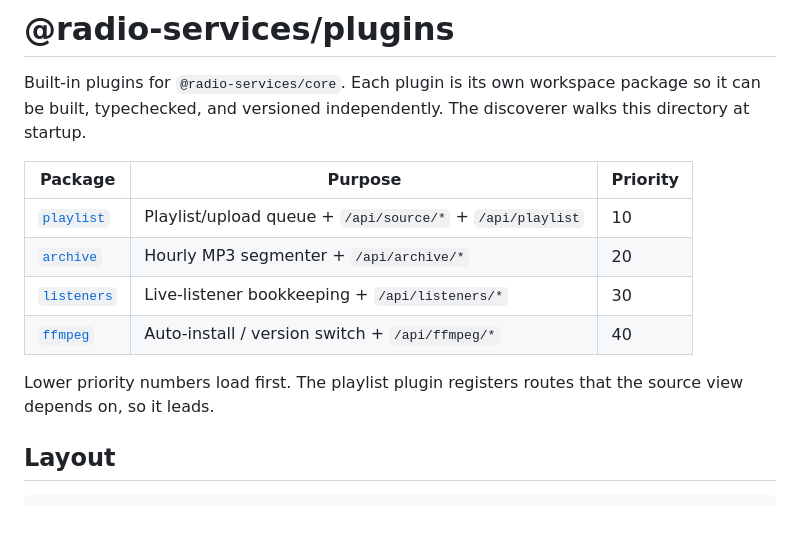
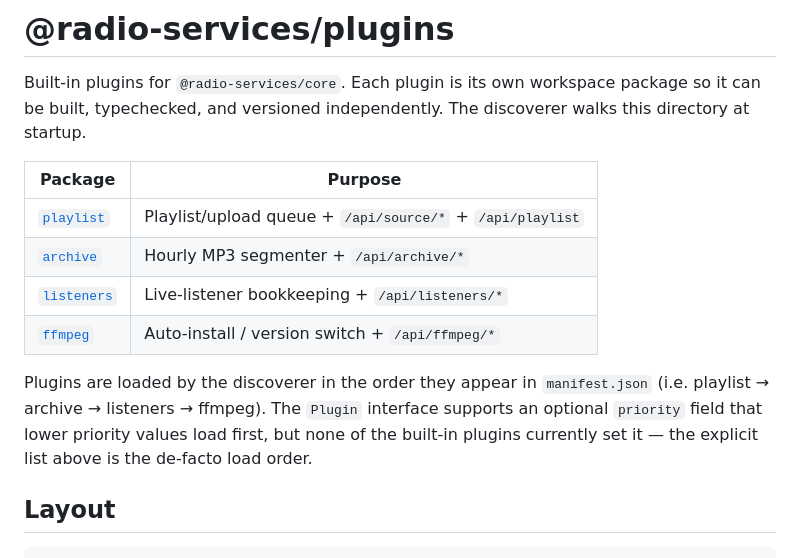
Before and after one commit to MakcRe/RadioServicesNext, a Markdown page: packages/plugins/README.md, the part around the change. Rendered like a GitHub page; blank space fills up the shorter version.

```diff
--- a/packages/plugins/README.md
+++ b/packages/plugins/README.md
@@ -4,15 +4,18 @@ Built-in plugins for `@radio-services/core`. Each plugin is its own
 workspace package so it can be built, typechecked, and versioned
 independently. The discoverer walks this directory at startup.
 
-| Package                                        | Purpose                                                      | Priority |
-|------------------------------------------------|--------------------------------------------------------------|----------|
-| [`playlist`](./playlist/README.md)             | Playlist/upload queue + `/api/source/*` + `/api/playlist`    | 10       |
-| [`archive`](./archive/README.md)               | Hourly MP3 segmenter + `/api/archive/*`                      | 20       |
-| [`listeners`](./listeners/README.md)           | Live-listener bookkeeping + `/api/listeners/*`               | 30       |
-| [`ffmpeg`](./ffmpeg/README.md)                 | Auto-install / version switch + `/api/ffmpeg/*`              | 40       |
+| Package                                        | Purpose                                                      |
+|------------------------------------------------|--------------------------------------------------------------|
+| [`playlist`](./playlist/README.md)             | Playlist/upload queue + `/api/source/*` + `/api/playlist`    |
+| [`archive`](./archive/README.md)               | Hourly MP3 segmenter + `/api/archive/*`                      |
+| [`listeners`](./listeners/README.md)           | Live-listener bookkeeping + `/api/listeners/*`               |
+| [`ffmpeg`](./ffmpeg/README.md)                 | Auto-install / version switch + `/api/ffmpeg/*`              |
 
-Lower priority numbers load first. The playlist plugin registers routes
-that the source view depends on, so it leads.
+Plugins are loaded by the discoverer in the order they appear in
+`manifest.json` (i.e. playlist → archive → listeners → ffmpeg). The
+`Plugin` interface supports an optional `priority` field that lower
+priority values load first, but none of the built-in plugins currently
+set it — the explicit list above is the de-facto load order.
 
 ## Layout
 
```
Also changed, not shown: docs/superpowers/HANDOFF.md (+127 -134 lines).
